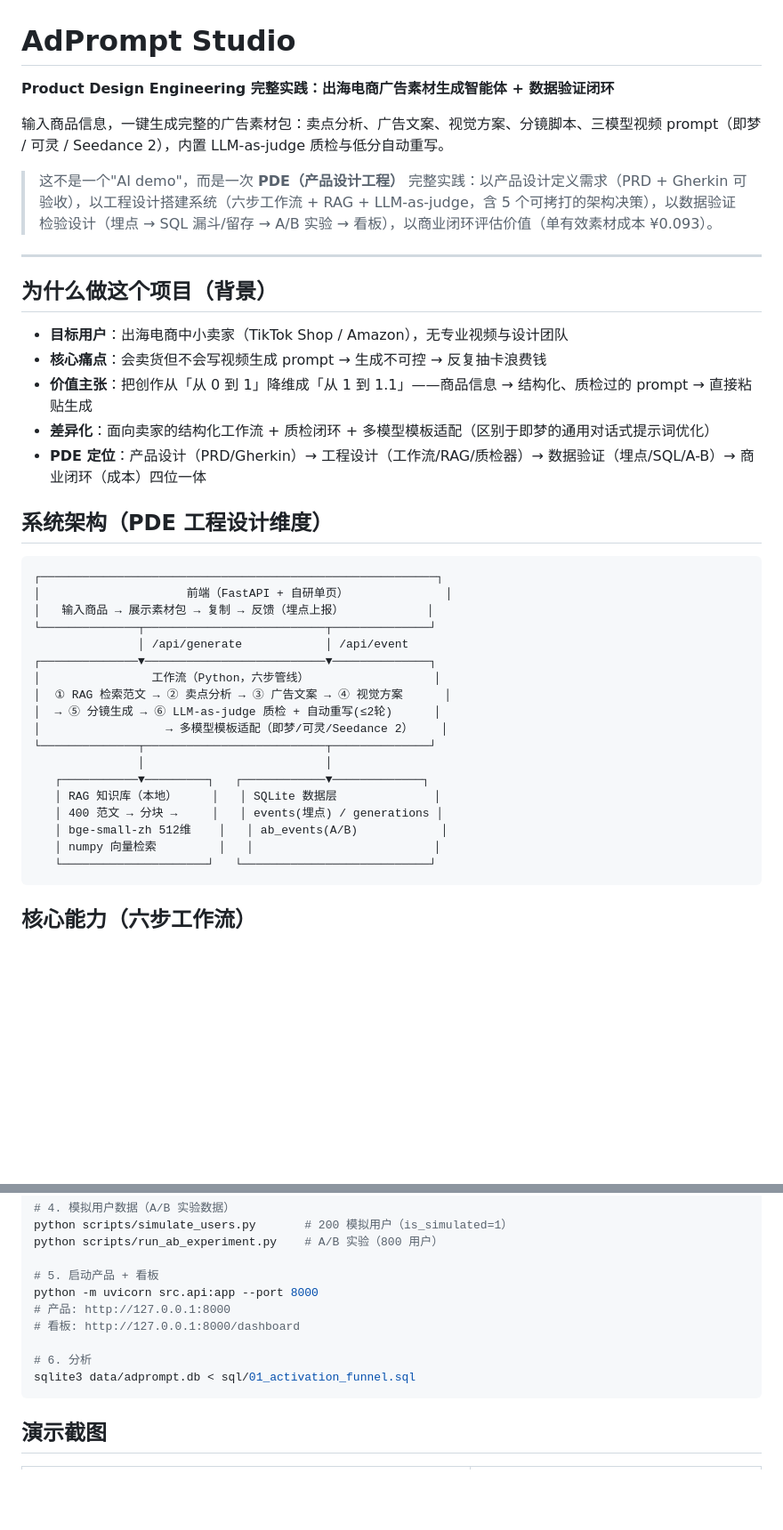
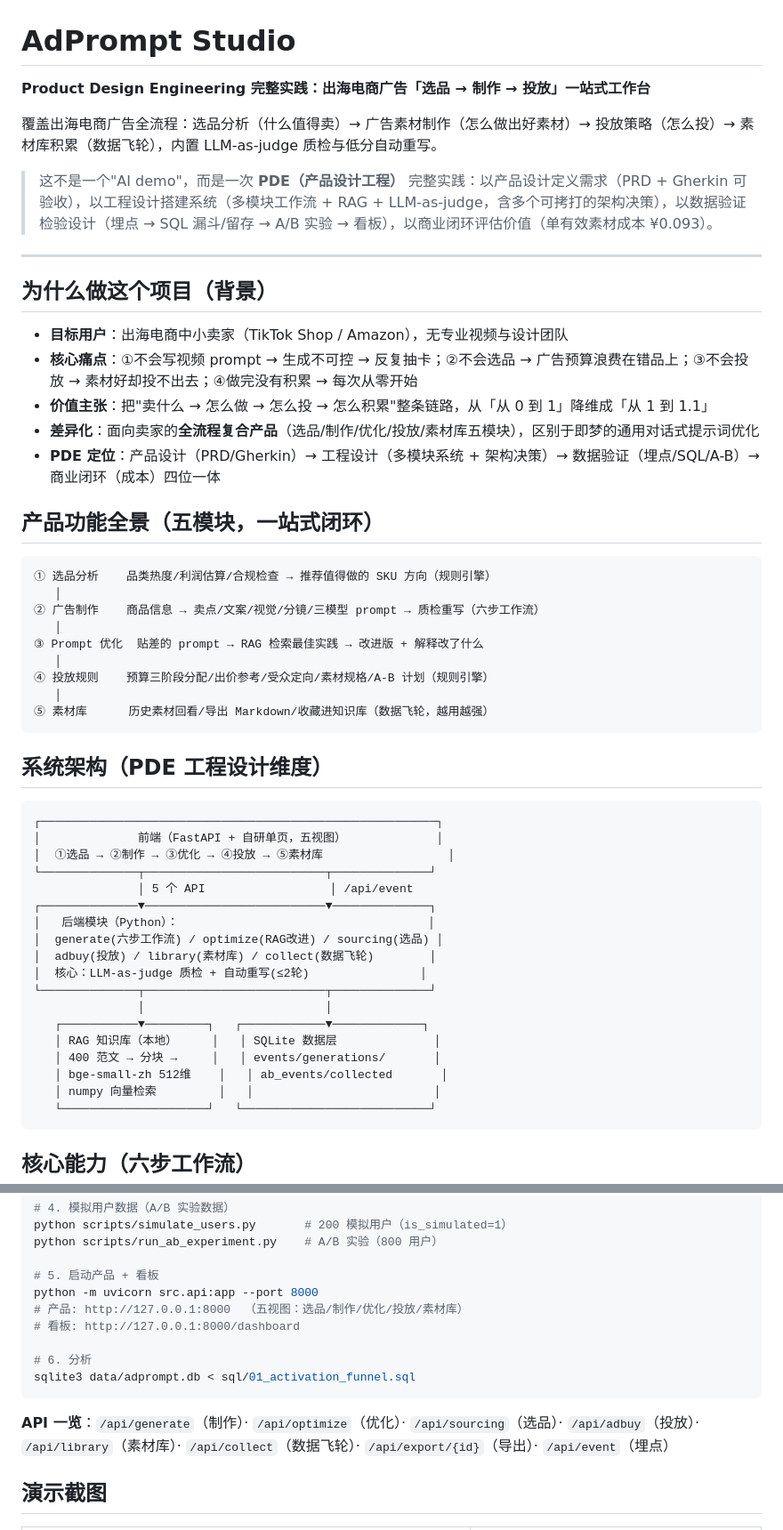
Before and after one commit to lmh2925850363-cyber/adprompt-studio, a Markdown page: README.md, 2 parts joined by grey strips. Shown at 89% size. Drawn GitHub-style; blank space fills up the shorter version.

Commit message:
docs: 文案完善 - README 升级为一站式复合产品（选品→制作→优化→投放→素材库）+ API 一览 + 7 决策表

````diff
--- a/README.md
+++ b/README.md
@@ -1,40 +1,54 @@
 # AdPrompt Studio
 
-**Product Design Engineering 完整实践：出海电商广告素材生成智能体 + 数据验证闭环**
+**Product Design Engineering 完整实践：出海电商广告「选品 → 制作 → 投放」一站式工作台**
 
-输入商品信息，一键生成完整的广告素材包：卖点分析、广告文案、视觉方案、分镜脚本、三模型视频 prompt（即梦 / 可灵 / Seedance 2），内置 LLM-as-judge 质检与低分自动重写。
+覆盖出海电商广告全流程：选品分析（什么值得卖）→ 广告素材制作（怎么做出好素材）→ 投放策略（怎么投）→ 素材库积累（数据飞轮），内置 LLM-as-judge 质检与低分自动重写。
 
-> 这不是一个"AI demo"，而是一次 **PDE（产品设计工程）** 完整实践：以产品设计定义需求（PRD + Gherkin 可验收），以工程设计搭建系统（六步工作流 + RAG + LLM-as-judge，含 5 个可拷打的架构决策），以数据验证检验设计（埋点 → SQL 漏斗/留存 → A/B 实验 → 看板），以商业闭环评估价值（单有效素材成本 ¥0.093）。
+> 这不是一个"AI demo"，而是一次 **PDE（产品设计工程）** 完整实践：以产品设计定义需求（PRD + Gherkin 可验收），以工程设计搭建系统（多模块工作流 + RAG + LLM-as-judge，含多个可拷打的架构决策），以数据验证检验设计（埋点 → SQL 漏斗/留存 → A/B 实验 → 看板），以商业闭环评估价值（单有效素材成本 ¥0.093）。
 
 ---
 
 ## 为什么做这个项目（背景）
 
 - **目标用户**：出海电商中小卖家（TikTok Shop / Amazon），无专业视频与设计团队
-- **核心痛点**：会卖货但不会写视频生成 prompt → 生成不可控 → 反复抽卡浪费钱
-- **价值主张**：把创作从「从 0 到 1」降维成「从 1 到 1.1」——商品信息 → 结构化、质检过的 prompt → 直接粘贴生成
-- **差异化**：面向卖家的结构化工作流 + 质检闭环 + 多模型模板适配（区别于即梦的通用对话式提示词优化）
-- **PDE 定位**：产品设计（PRD/Gherkin）→ 工程设计（工作流/RAG/质检器）→ 数据验证（埋点/SQL/A-B）→ 商业闭环（成本）四位一体
+- **核心痛点**：①不会写视频 prompt → 生成不可控 → 反复抽卡；②不会选品 → 广告预算浪费在错品上；③不会投放 → 素材好却投不出去；④做完没有积累 → 每次从零开始
+- **价值主张**：把"卖什么 → 怎么做 → 怎么投 → 怎么积累"整条链路，从「从 0 到 1」降维成「从 1 到 1.1」
+- **差异化**：面向卖家的**全流程复合产品**（选品/制作/优化/投放/素材库五模块），区别于即梦的通用对话式提示词优化
+- **PDE 定位**：产品设计（PRD/Gherkin）→ 工程设计（多模块系统 + 架构决策）→ 数据验证（埋点/SQL/A-B）→ 商业闭环（成本）四位一体
+
+## 产品功能全景（五模块，一站式闭环）
+
+```
+① 选品分析    品类热度/利润估算/合规检查 → 推荐值得做的 SKU 方向（规则引擎）
+   │
+② 广告制作    商品信息 → 卖点/文案/视觉/分镜/三模型 prompt → 质检重写（六步工作流）
+   │
+③ Prompt 优化  贴差的 prompt → RAG 检索最佳实践 → 改进版 + 解释改了什么
+   │
+④ 投放规则    预算三阶段分配/出价参考/受众定向/素材规格/A-B 计划（规则引擎）
+   │
+⑤ 素材库      历史素材回看/导出 Markdown/收藏进知识库（数据飞轮，越用越强）
+```
 
 ## 系统架构（PDE 工程设计维度）
 
 ```
 ┌─────────────────────────────────────────────────────────┐
-│                     前端（FastAPI + 自研单页）              │
-│   输入商品 → 展示素材包 → 复制 → 反馈（埋点上报）            │
+│              前端（FastAPI + 自研单页，五视图）             │
+│  ①选品 → ②制作 → ③优化 → ④投放 → ⑤素材库                  │
 └──────────────┬──────────────────────────┬──────────────┘
-               │ /api/generate            │ /api/event
+               │ 5 个 API                  │ /api/event
 ┌──────────────▼──────────────────────────▼──────────────┐
-│                工作流（Python，六步管线）                  │
-│  ① RAG 检索范文 → ② 卖点分析 → ③ 广告文案 → ④ 视觉方案      │
-│  → ⑤ 分镜生成 → ⑥ LLM-as-judge 质检 + 自动重写(≤2轮)      │
-│                  → 多模型模板适配（即梦/可灵/Seedance 2）    │
+│   后端模块（Python）：                                    │
+│  generate(六步工作流) / optimize(RAG改进) / sourcing(选品) │
+│  adbuy(投放) / library(素材库) / collect(数据飞轮)        │
+│  核心：LLM-as-judge 质检 + 自动重写(≤2轮)                │
 └──────────────┬──────────────────────────┬──────────────┘
                │                          │
    ┌───────────▼─────────┐   ┌────────────▼─────────────┐
    │ RAG 知识库（本地）     │   │ SQLite 数据层              │
-   │ 400 范文 → 分块 →     │   │ events(埋点) / generations │
-   │ bge-small-zh 512维    │   │ ab_events(A/B)            │
+   │ 400 范文 → 分块 →     │   │ events/generations/       │
+   │ bge-small-zh 512维    │   │ ab_events/collected       │
    │ numpy 向量检索         │   │                          │
    └─────────────────────┘   └───────────────────────────┘
 ```
@@ -92,12 +108,14 @@ python scripts/run_ab_experiment.py    # A/B 实验（800 用户）
 
 # 5. 启动产品 + 看板
 python -m uvicorn src.api:app --port 8000
-# 产品: http://127.0.0.1:8000
+# 产品: http://127.0.0.1:8000  （五视图：选品/制作/优化/投放/素材库）
 # 看板: http://127.0.0.1:8000/dashboard
 
 # 6. 分析
 sqlite3 data/adprompt.db < sql/01_activation_funnel.sql
 ```
+
+**API 一览**：`/api/generate`（制作）· `/api/optimize`（优化）· `/api/sourcing`（选品）· `/api/adbuy`（投放）· `/api/library`（素材库）· `/api/collect`（数据飞轮）· `/api/export/{id}`（导出）· `/api/event`（埋点）
 
 ## 演示截图
 
````
Also changed, not shown: other parts of README.md (+2 -0 lines).
